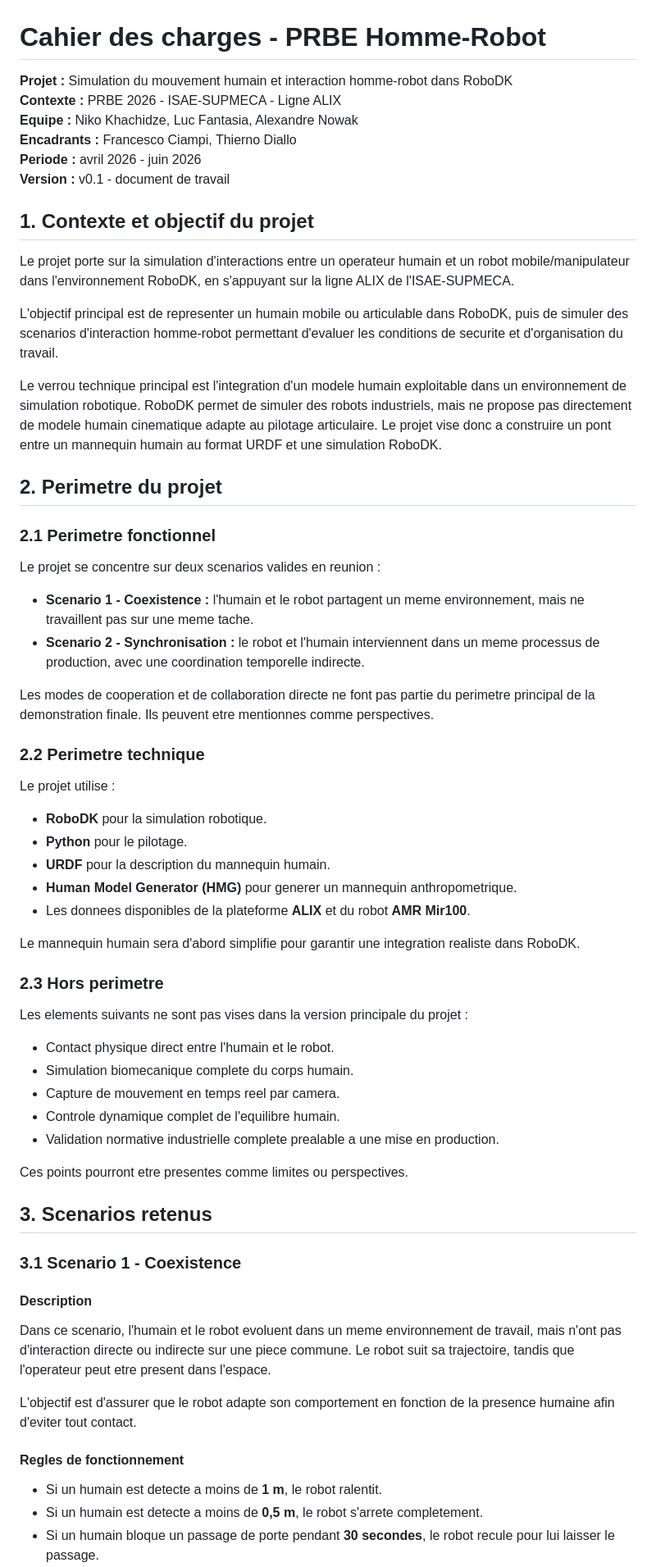
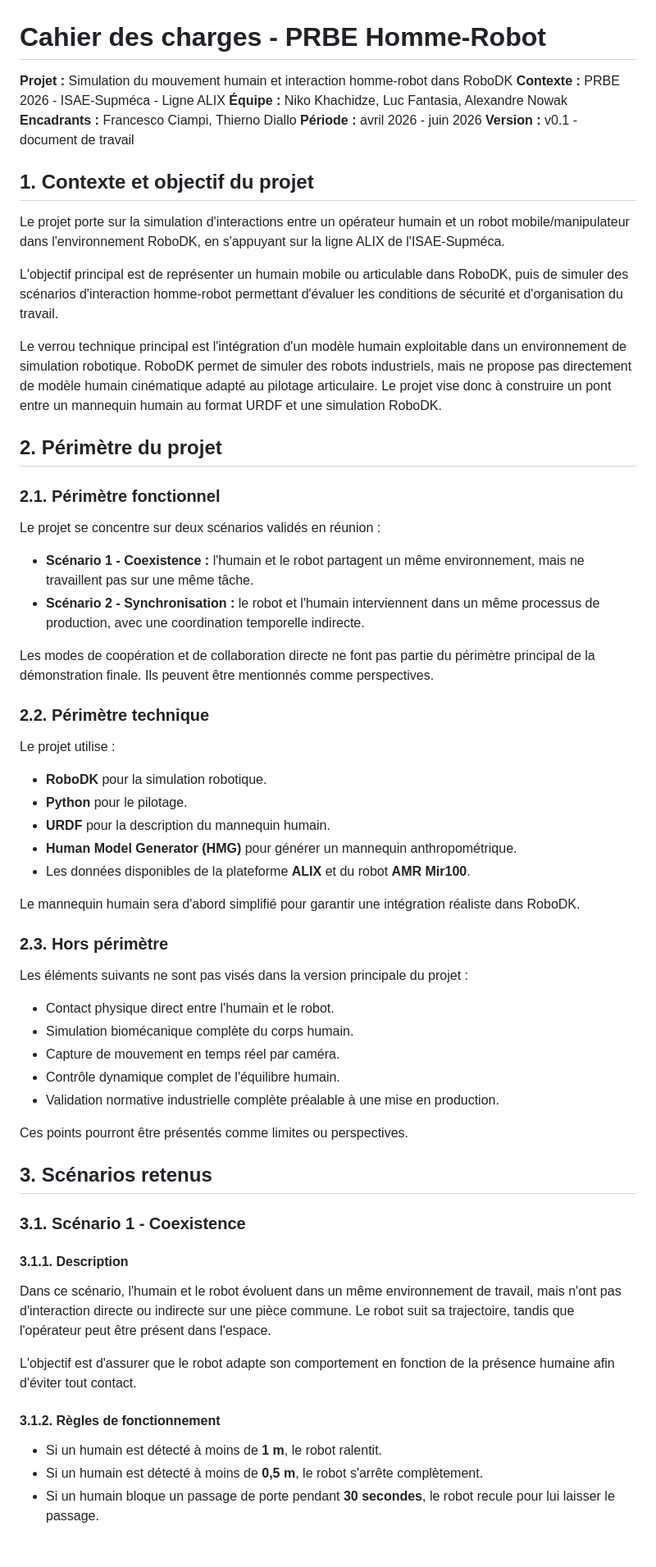
Before and after one commit to ProjectInitNiko/PRBE-Homme-Robot, a Markdown page: docs/cahier-des-charges.md, the part around one of its changes. Shown at 82% size. Rendered like a GitHub page; blank space fills up the shorter version.

```diff
--- a/docs/cahier-des-charges.md
+++ b/docs/cahier-des-charges.md
@@ -1,67 +1,67 @@
 # Cahier des charges - PRBE Homme-Robot
 
 **Projet :** Simulation du mouvement humain et interaction homme-robot dans RoboDK
-**Contexte :** PRBE 2026 - ISAE-SUPMECA - Ligne ALIX
-**Equipe :** Niko Khachidze, Luc Fantasia, Alexandre Nowak
+**Contexte :** PRBE 2026 - ISAE-Supméca - Ligne ALIX
+**Équipe :** Niko Khachidze, Luc Fantasia, Alexandre Nowak
 **Encadrants :** Francesco Ciampi, Thierno Diallo
-**Periode :** avril 2026 - juin 2026
+**Période :** avril 2026 - juin 2026
 **Version :** v0.1 - document de travail
 
 ## 1. Contexte et objectif du projet
 
-Le projet porte sur la simulation d'interactions entre un operateur humain et un robot mobile/manipulateur dans l'environnement RoboDK, en s'appuyant sur la ligne ALIX de l'ISAE-SUPMECA.
+Le projet porte sur la simulation d'interactions entre un opérateur humain et un robot mobile/manipulateur dans l'environnement RoboDK, en s'appuyant sur la ligne ALIX de l'ISAE-Supméca.
 
-L'objectif principal est de representer un humain mobile ou articulable dans RoboDK, puis de simuler des scenarios d'interaction homme-robot permettant d'evaluer les conditions de securite et d'organisation du travail.
+L'objectif principal est de représenter un humain mobile ou articulable dans RoboDK, puis de simuler des scénarios d'interaction homme-robot permettant d'évaluer les conditions de sécurité et d'organisation du travail.
 
-Le verrou technique principal est l'integration d'un modele humain exploitable dans un environnement de simulation robotique. RoboDK permet de simuler des robots industriels, mais ne propose pas directement de modele humain cinematique adapte au pilotage articulaire. Le projet vise donc a construire un pont entre un mannequin humain au format URDF et une simulation RoboDK.
+Le verrou technique principal est l'intégration d'un modèle humain exploitable dans un environnement de simulation robotique. RoboDK permet de simuler des robots industriels, mais ne propose pas directement de modèle humain cinématique adapté au pilotage articulaire. Le projet vise donc à construire un pont entre un mannequin humain au format URDF et une simulation RoboDK.
 
-## 2. Perimetre du projet
+## 2. Périmètre du projet
 
-### 2.1 Perimetre fonctionnel
+### 2.1. Périmètre fonctionnel
 
-Le projet se concentre sur deux scenarios valides en reunion :
+Le projet se concentre sur deux scénarios validés en réunion :
 
-- **Scenario 1 - Coexistence :** l'humain et le robot partagent un meme environnement, mais ne travaillent pas sur une meme tache.
-- **Scenario 2 - Synchronisation :** le robot et l'humain interviennent dans un meme processus de production, avec une coordination temporelle indirecte.
+- **Scénario 1 - Coexistence :** l'humain et le robot partagent un même environnement, mais ne travaillent pas sur une même tâche.
+- **Scénario 2 - Synchronisation :** le robot et l'humain interviennent dans un même processus de production, avec une coordination temporelle indirecte.
 
-Les modes de cooperation et de collaboration directe ne font pas partie du perimetre principal de la demonstration finale. Ils peuvent etre mentionnes comme perspectives.
+Les modes de coopération et de collaboration directe ne font pas partie du périmètre principal de la démonstration finale. Ils peuvent être mentionnés comme perspectives.
 
-### 2.2 Perimetre technique
+### 2.2. Périmètre technique
 
 Le projet utilise :
 
 - **RoboDK** pour la simulation robotique.
 - **Python** pour le pilotage.
 - **URDF** pour la description du mannequin humain.
-- **Human Model Generator (HMG)** pour generer un mannequin anthropometrique.
-- Les donnees disponibles de la plateforme **ALIX** et du robot **AMR Mir100**.
+- **Human Model Generator (HMG)** pour générer un mannequin anthropométrique.
+- Les données disponibles de la plateforme **ALIX** et du robot **AMR Mir100**.
 
-Le mannequin humain sera d'abord simplifie pour garantir une integration realiste dans RoboDK.
+Le mannequin humain sera d'abord simplifié pour garantir une intégration réaliste dans RoboDK.
 
-### 2.3 Hors perimetre
+### 2.3. Hors périmètre
 
-Les elements suivants ne sont pas vises dans la version principale du projet :
+Les éléments suivants ne sont pas visés dans la version principale du projet :
 
 - Contact physique direct entre l'humain et le robot.
-- Simulation biomecanique complete du corps humain.
-- Capture de mouvement en temps reel par camera.
-- Controle dynamique complet de l'equilibre humain.
-- Validation normative industrielle complete prealable a une mise en production.
+- Simulation biomécanique complète du corps humain.
+- Capture de mouvement en temps réel par caméra.
+- Contrôle dynamique complet de l'équilibre humain.
+- Validation normative industrielle complète préalable à une mise en production.
 
-Ces points pourront etre presentes comme limites ou perspectives.
+Ces points pourront être présentés comme limites ou perspectives.
 
-## 3. Scenarios retenus
+## 3. Scénarios retenus
 
-### 3.1 Scenario 1 - Coexistence
+### 3.1. Scénario 1 - Coexistence
 
-#### Description
+#### 3.1.1. Description
 
-Dans ce scenario, l'humain et le robot evoluent dans un meme environnement de travail, mais n'ont pas d'interaction directe ou indirecte sur une piece commune. Le robot suit sa trajectoire, tandis que l'operateur peut etre present dans l'espace.
+Dans ce scénario, l'humain et le robot évoluent dans un même environnement de travail, mais n'ont pas d'interaction directe ou indirecte sur une pièce commune. Le robot suit sa trajectoire, tandis que l'opérateur peut être présent dans l'espace.
 
-L'objectif est d'assurer que le robot adapte son comportement en fonction de la presence humaine afin d'eviter tout contact.
+L'objectif est d'assurer que le robot adapte son comportement en fonction de la présence humaine afin d'éviter tout contact.
 
-#### Regles de fonctionnement
+#### 3.1.2. Règles de fonctionnement
 
-- Si un humain est detecte a moins de **1 m**, le robot ralentit.
-- Si un humain est detecte a moins de **0,5 m**, le robot s'arrete completement.
+- Si un humain est détecté à moins de **1 m**, le robot ralentit.
+- Si un humain est détecté à moins de **0,5 m**, le robot s'arrête complètement.
 - Si un humain bloque un passage de porte pendant **30 secondes**, le robot recule pour lui laisser le passage.
```
Also changed, not shown: other parts of docs/cahier-des-charges.md (+97 -97 lines).
